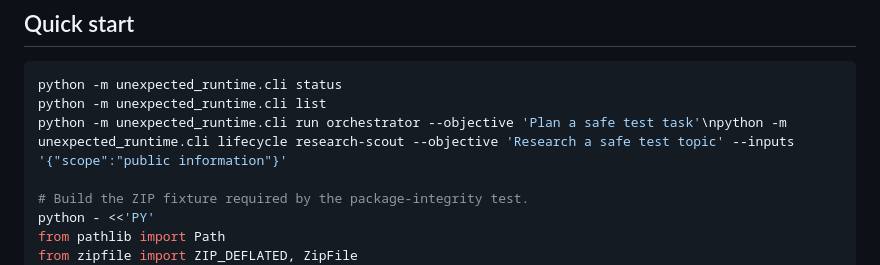
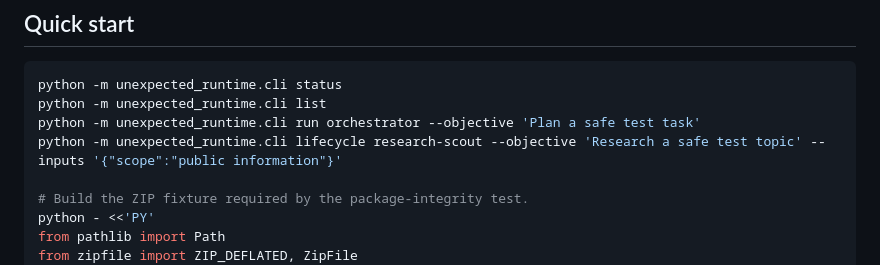
Before and after one commit to soueilouay-creator/uneXpected-, a Markdown page: README.md, the part around the change. Drawn GitHub-style.

Commit message:
docs(readme): fix lifecycle quick-start line break

````diff
--- a/README.md
+++ b/README.md
@@ -7,7 +7,8 @@ A local, executable, quality-gated runtime scaffold for 38 canonical agent roles
 ```bash
 python -m unexpected_runtime.cli status
 python -m unexpected_runtime.cli list
-python -m unexpected_runtime.cli run orchestrator --objective 'Plan a safe test task'\npython -m unexpected_runtime.cli lifecycle research-scout --objective 'Research a safe test topic' --inputs '{"scope":"public information"}'
+python -m unexpected_runtime.cli run orchestrator --objective 'Plan a safe test task'
+python -m unexpected_runtime.cli lifecycle research-scout --objective 'Research a safe test topic' --inputs '{"scope":"public information"}'
 
 # Build the ZIP fixture required by the package-integrity test.
 python - <<'PY'
````
